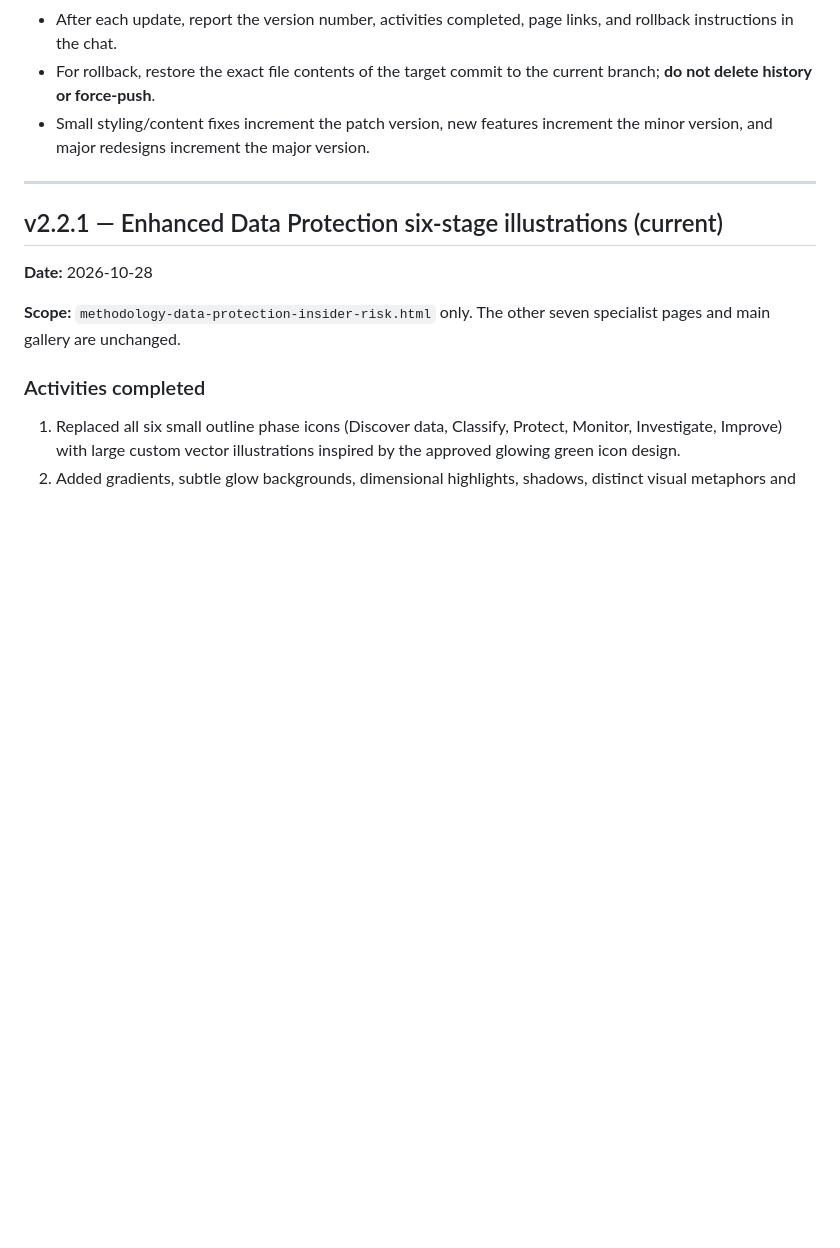
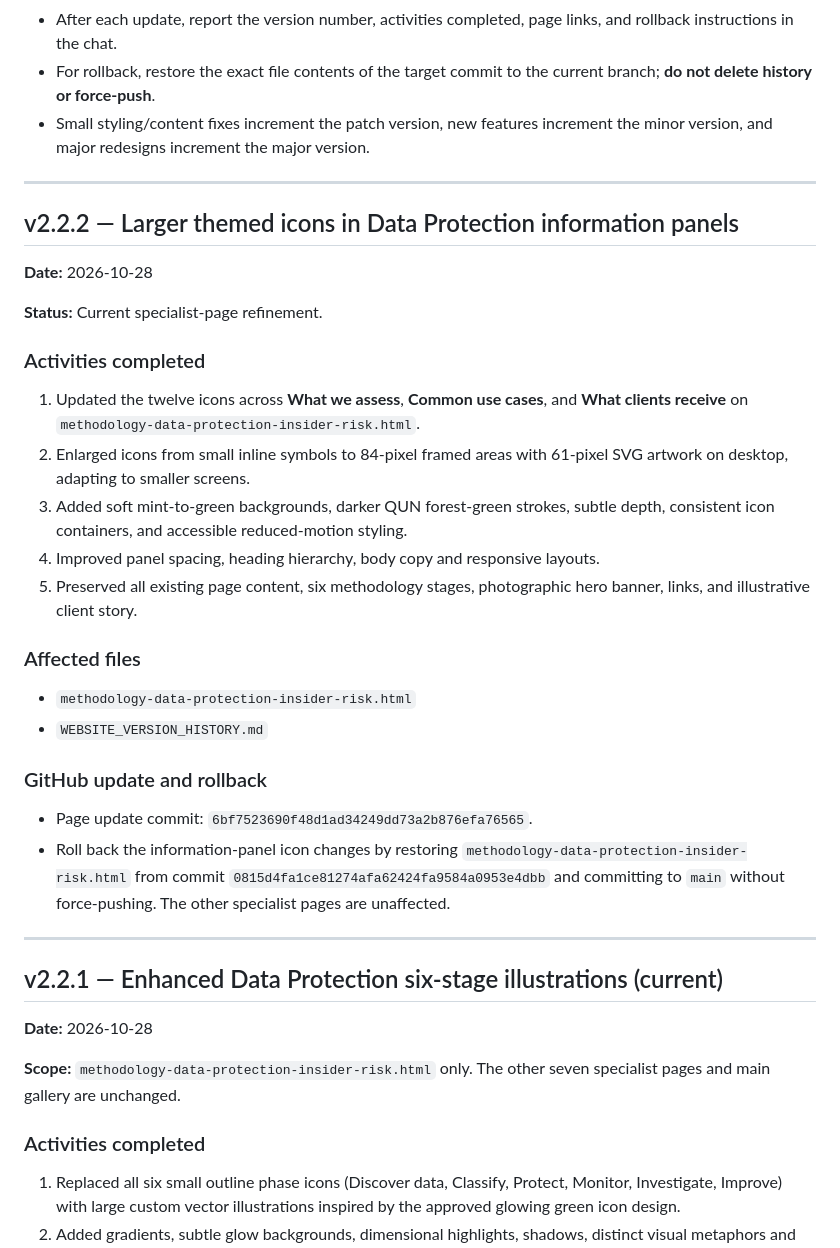
Before and after one commit to smimran-alt/QUN-Consulting, a Markdown page: WEBSITE_VERSION_HISTORY.md, the part around the change. Rendered like a GitHub page; blank space fills up the shorter version.

Commit message:
Document QUN v2.2.2 themed larger panel icons and rollback details

```diff
--- a/WEBSITE_VERSION_HISTORY.md
+++ b/WEBSITE_VERSION_HISTORY.md
@@ -9,6 +9,32 @@ This file is the source of truth for change tracking and rollback of QUN Consult
 - After each update, report the version number, activities completed, page links, and rollback instructions in the chat.
 - For rollback, restore the exact file contents of the target commit to the current branch; **do not delete history or force-push**.
 - Small styling/content fixes increment the patch version, new features increment the minor version, and major redesigns increment the major version.
+
+---
+
+## v2.2.2 — Larger themed icons in Data Protection information panels
+
+**Date:** 2026-10-28
+
+**Status:** Current specialist-page refinement.
+
+### Activities completed
+
+1. Updated the twelve icons across **What we assess**, **Common use cases**, and **What clients receive** on `methodology-data-protection-insider-risk.html`.
+2. Enlarged icons from small inline symbols to 84-pixel framed areas with 61-pixel SVG artwork on desktop, adapting to smaller screens.
+3. Added soft mint-to-green backgrounds, darker QUN forest-green strokes, subtle depth, consistent icon containers, and accessible reduced-motion styling.
+4. Improved panel spacing, heading hierarchy, body copy and responsive layouts.
+5. Preserved all existing page content, six methodology stages, photographic hero banner, links, and illustrative client story.
+
+### Affected files
+
+- `methodology-data-protection-insider-risk.html`
+- `WEBSITE_VERSION_HISTORY.md`
+
+### GitHub update and rollback
+
+- Page update commit: `6bf7523690f48d1ad34249dd73a2b876efa76565`.
+- Roll back the information-panel icon changes by restoring `methodology-data-protection-insider-risk.html` from commit `0815d4fa1ce81274afa62424fa9584a0953e4dbb` and committing to `main` without force-pushing. The other specialist pages are unaffected.
 
 ---
 
```
